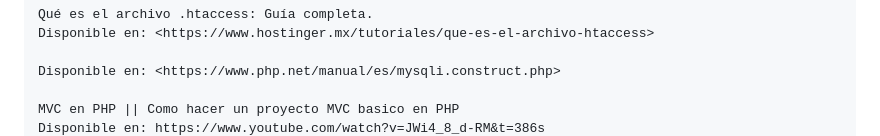
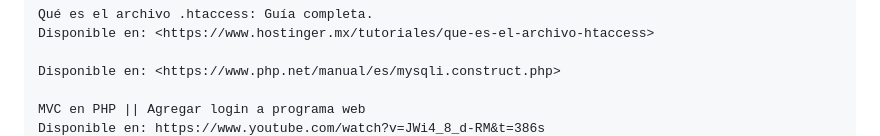
Before and after one commit to nestorarat/Proyecto_MVC, a Markdown page: README.md, the part around one of its changes. Rendered like a GitHub page.

```diff
--- a/README.md
+++ b/README.md
@@ -229,5 +229,5 @@ Referencias.
 
     Disponible en: <https://www.php.net/manual/es/mysqli.construct.php>
 
-    MVC en PHP || Como hacer un proyecto MVC basico en PHP
+    MVC en PHP || Agregar login a programa web
     Disponible en: https://www.youtube.com/watch?v=JWi4_8_d-RM&t=386s
```
Also changed, not shown: other parts of README.md (+2 -2 lines).
